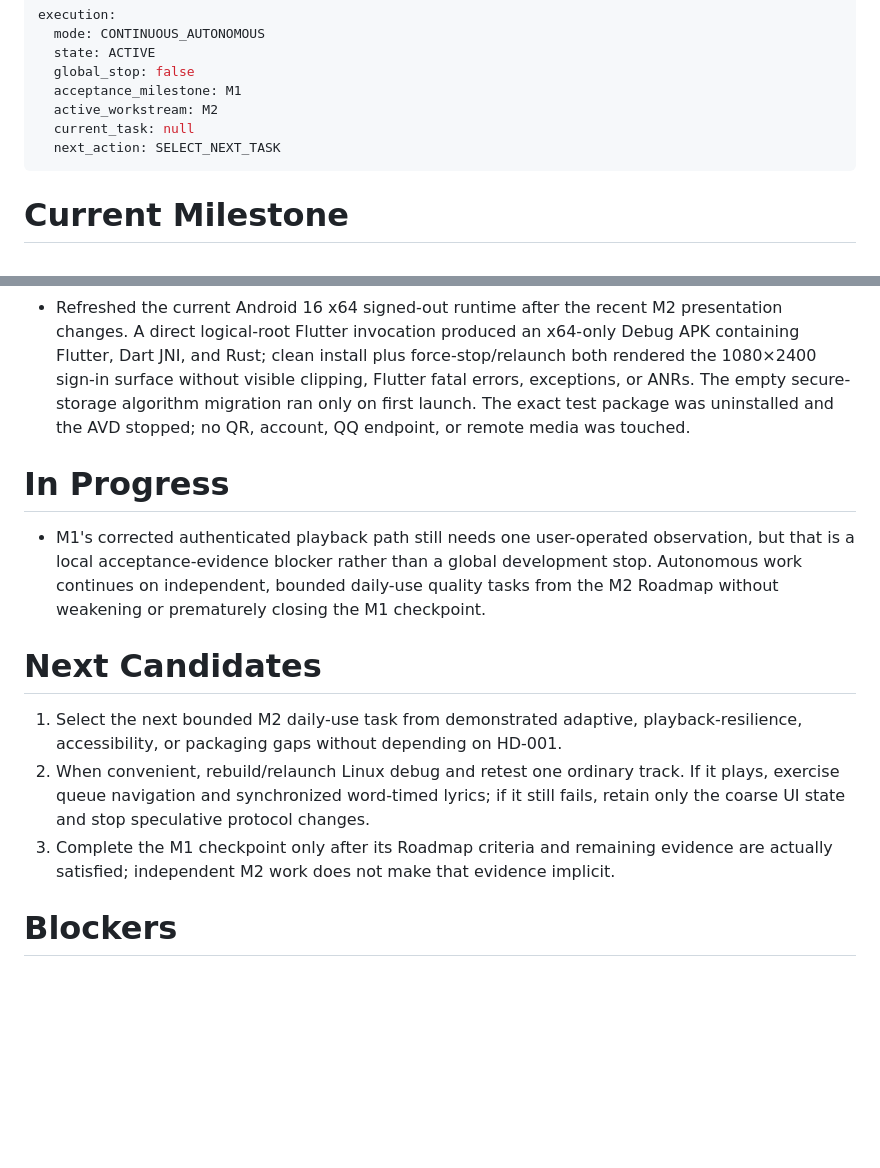
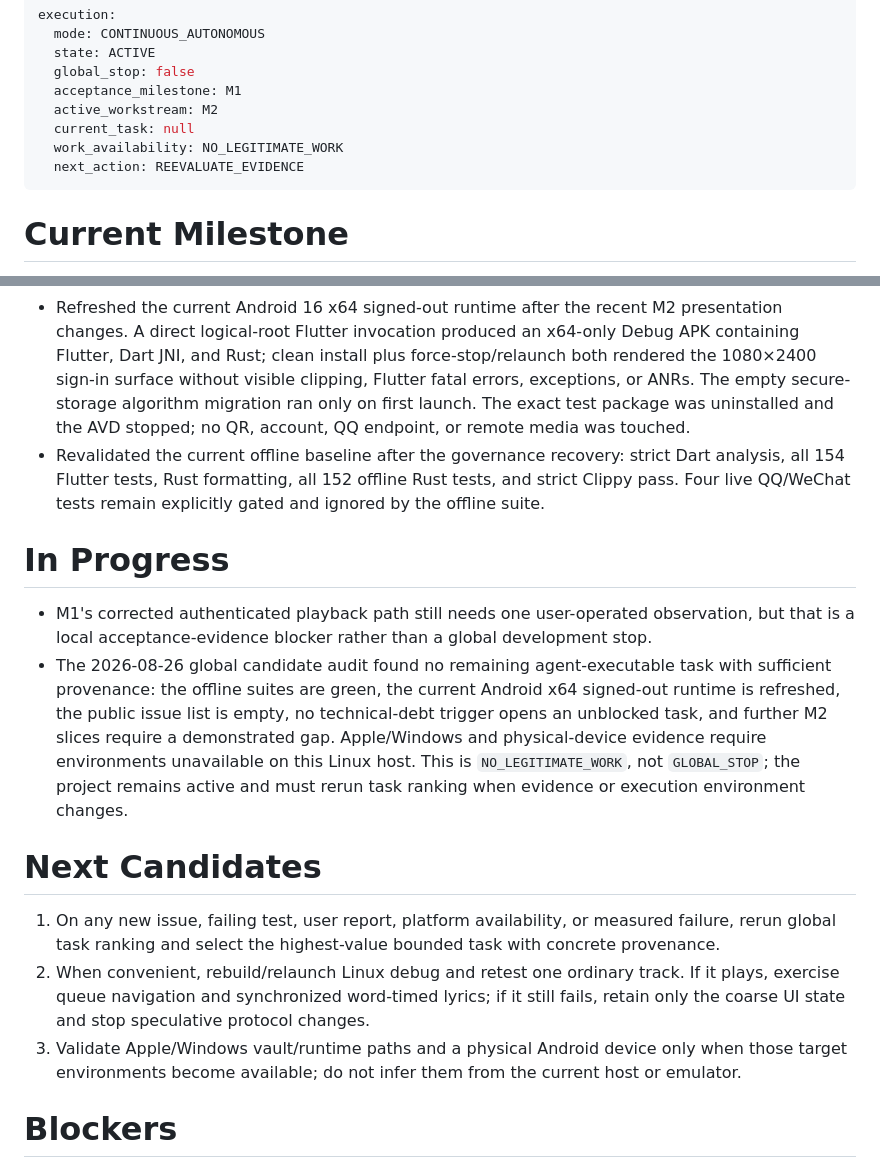
Before and after one commit to fura-project/fura-music, a Markdown page: PROGRESS.md, 2 parts joined by grey strips. Rendered like a GitHub page; blank space fills up the shorter version.

Commit message:
docs: record current evidence boundary

```diff
--- a/PROGRESS.md
+++ b/PROGRESS.md
@@ -6,7 +6,8 @@ execution:
   acceptance_milestone: M1
   active_workstream: M2
   current_task: null
-  next_action: SELECT_NEXT_TASK
+  work_availability: NO_LEGITIMATE_WORK
+  next_action: REEVALUATE_EVIDENCE
 ---
 
 # Current Milestone
@@ -25,16 +26,18 @@ M1 — First QQ Music Vertical Slice, phase 5: lyrics.
 - Repaired reproduced presentation failures involving duplicate semantics, unreachable compact confirmations, async-state announcements, local detail back behavior, originating-row focus, and long-library scroll restoration. The latest code unit recorded strict Dart analysis, all 154 Flutter tests, formatting, and a Linux release build.
 - Made continuous autonomous execution explicit: task, commit, review, checkpoint, milestone, report, and green-test completion all return to global task selection while `global_stop` remains false. Human Decisions remain locally scoped, and the dated M1 readiness review points to current execution and scheduling authorities without rewriting its evidence.
 - Refreshed the current Android 16 x64 signed-out runtime after the recent M2 presentation changes. A direct logical-root Flutter invocation produced an x64-only Debug APK containing Flutter, Dart JNI, and Rust; clean install plus force-stop/relaunch both rendered the 1080×2400 sign-in surface without visible clipping, Flutter fatal errors, exceptions, or ANRs. The empty secure-storage algorithm migration ran only on first launch. The exact test package was uninstalled and the AVD stopped; no QR, account, QQ endpoint, or remote media was touched.
+- Revalidated the current offline baseline after the governance recovery: strict Dart analysis, all 154 Flutter tests, Rust formatting, all 152 offline Rust tests, and strict Clippy pass. Four live QQ/WeChat tests remain explicitly gated and ignored by the offline suite.
 
 # In Progress
 
-- M1's corrected authenticated playback path still needs one user-operated observation, but that is a local acceptance-evidence blocker rather than a global development stop. Autonomous work continues on independent, bounded daily-use quality tasks from the M2 Roadmap without weakening or prematurely closing the M1 checkpoint.
+- M1's corrected authenticated playback path still needs one user-operated observation, but that is a local acceptance-evidence blocker rather than a global development stop.
+- The 2026-08-26 global candidate audit found no remaining agent-executable task with sufficient provenance: the offline suites are green, the current Android x64 signed-out runtime is refreshed, the public issue list is empty, no technical-debt trigger opens an unblocked task, and further M2 slices require a demonstrated gap. Apple/Windows and physical-device evidence require environments unavailable on this Linux host. This is `NO_LEGITIMATE_WORK`, not `GLOBAL_STOP`; the project remains active and must rerun task ranking when evidence or execution environment changes.
 
 # Next Candidates
 
-1. Select the next bounded M2 daily-use task from demonstrated adaptive, playback-resilience, accessibility, or packaging gaps without depending on HD-001.
+1. On any new issue, failing test, user report, platform availability, or measured failure, rerun global task ranking and select the highest-value bounded task with concrete provenance.
 2. When convenient, rebuild/relaunch Linux debug and retest one ordinary track. If it plays, exercise queue navigation and synchronized word-timed lyrics; if it still fails, retain only the coarse UI state and stop speculative protocol changes.
-3. Complete the M1 checkpoint only after its Roadmap criteria and remaining evidence are actually satisfied; independent M2 work does not make that evidence implicit.
+3. Validate Apple/Windows vault/runtime paths and a physical Android device only when those target environments become available; do not infer them from the current host or emulator.
 
 # Blockers
 
```
